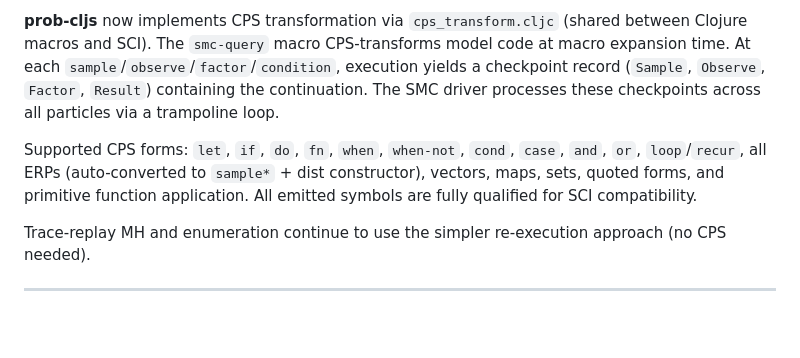
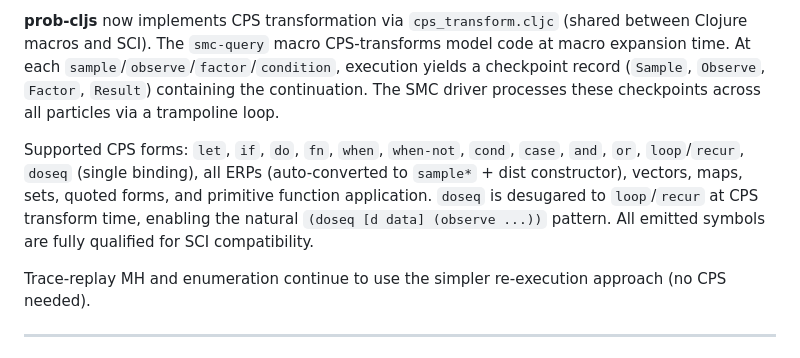
Before and after one commit to robert-johansson/prob-cljs, a Markdown page: GAPS.md, the part around the change. Drawn GitHub-style; blank space fills up the shorter version.

Commit message:
Update GAPS.md to mention doseq CPS support
Co-Authored-By: Claude Opus 4.6 <noreply@anthropic.com>

```diff
--- a/GAPS.md
+++ b/GAPS.md
@@ -92,7 +92,7 @@ Anglican uses the same approach at macro-expansion time: CPS transformation that
 
 **prob-cljs** now implements CPS transformation via `cps_transform.cljc` (shared between Clojure macros and SCI). The `smc-query` macro CPS-transforms model code at macro expansion time. At each `sample`/`observe`/`factor`/`condition`, execution yields a checkpoint record (`Sample`, `Observe`, `Factor`, `Result`) containing the continuation. The SMC driver processes these checkpoints across all particles via a trampoline loop.
 
-Supported CPS forms: `let`, `if`, `do`, `fn`, `when`, `when-not`, `cond`, `case`, `and`, `or`, `loop`/`recur`, all ERPs (auto-converted to `sample*` + dist constructor), vectors, maps, sets, quoted forms, and primitive function application. All emitted symbols are fully qualified for SCI compatibility.
+Supported CPS forms: `let`, `if`, `do`, `fn`, `when`, `when-not`, `cond`, `case`, `and`, `or`, `loop`/`recur`, `doseq` (single binding), all ERPs (auto-converted to `sample*` + dist constructor), vectors, maps, sets, quoted forms, and primitive function application. `doseq` is desugared to `loop`/`recur` at CPS transform time, enabling the natural `(doseq [d data] (observe ...))` pattern. All emitted symbols are fully qualified for SCI compatibility.
 
 Trace-replay MH and enumeration continue to use the simpler re-execution approach (no CPS needed).
 
```
